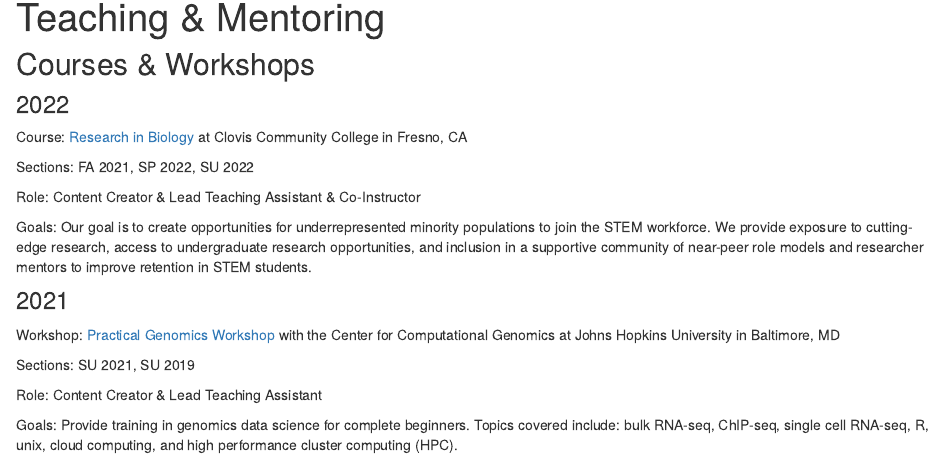
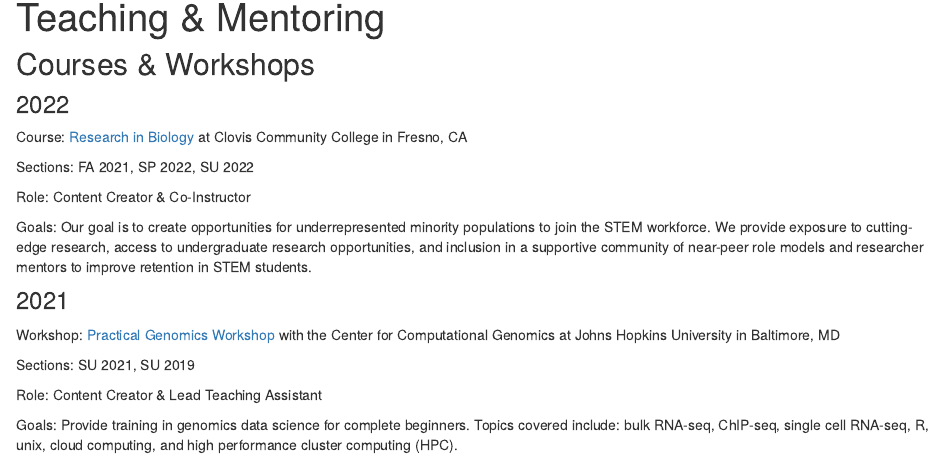
Before and after one commit to lindsaynhayes/lindsaynhayes.github.io, an R Markdown document (teaching.Rmd): the page in a window 1100 px wide, from 90 px down. Rendered offline with R 4.5, knitr and Pandoc, with nearby package versions; drawn as R Markdown's standard HTML page in place of the format the file asks for.

Commit message:
6.6 update

```diff
--- a/teaching.Rmd
+++ b/teaching.Rmd
@@ -15,7 +15,7 @@ Course: [Research in Biology](https://www.cloviscollege.edu/landing/biol-12-geno
 
 Sections: FA 2021, SP 2022, SU 2022
 
-Role: Content Creator & Lead Teaching Assistant & Co-Instructor
+Role: Content Creator & Co-Instructor
 
 Goals: Our goal is to create opportunities for underrepresented minority populations to join the STEM workforce. We provide exposure to cutting-edge research, access to undergraduate research opportunities, and inclusion in a supportive community of near-peer role models and researcher mentors to improve retention in STEM students.
 
```
Also changed, not shown: docs/search.json, 5 other files.
